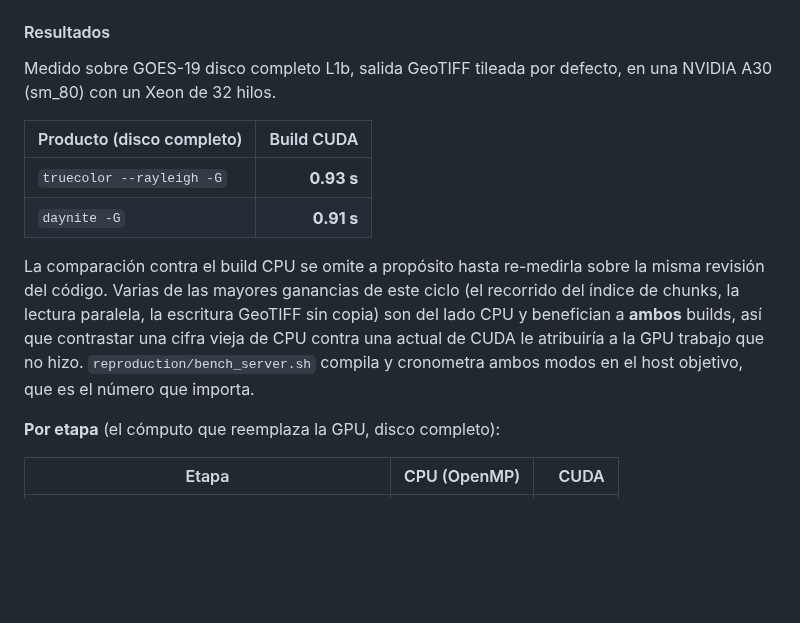
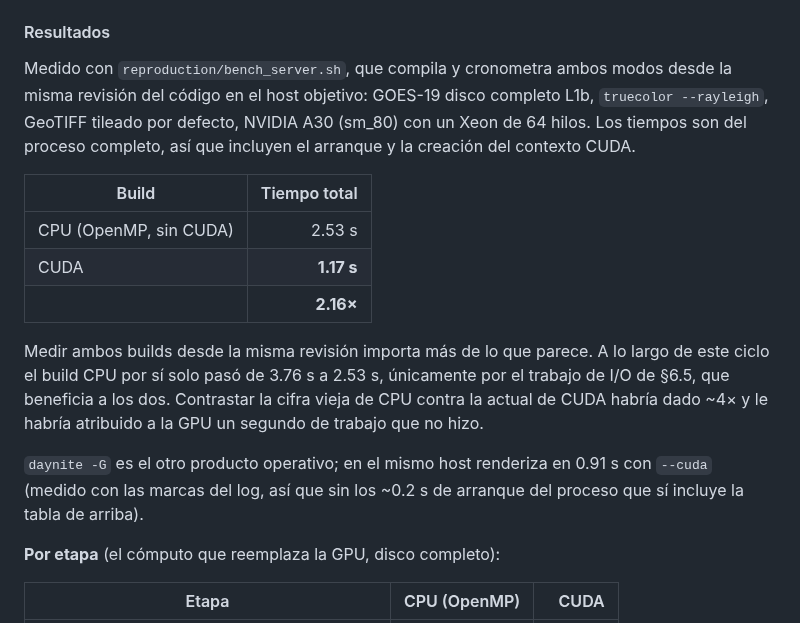
Before and after one commit to asierra/hpsatviews, a Markdown page: README.es.md, the part around the change. Rendered like a GitHub page; blank space fills up the shorter version.

```diff
--- a/README.es.md
+++ b/README.es.md
@@ -608,21 +608,27 @@ forma transparente.
 
 #### Resultados
 
-Medido sobre GOES-19 disco completo L1b, salida GeoTIFF tileada por defecto, en
-una NVIDIA A30 (sm_80) con un Xeon de 32 hilos.
+Medido con `reproduction/bench_server.sh`, que compila y cronometra ambos modos
+desde la misma revisión del código en el host objetivo: GOES-19 disco completo
+L1b, `truecolor --rayleigh`, GeoTIFF tileado por defecto, NVIDIA A30 (sm_80) con
+un Xeon de 64 hilos. Los tiempos son del proceso completo, así que incluyen el
+arranque y la creación del contexto CUDA.
 
-| Producto (disco completo) | Build CUDA |
+| Build | Tiempo total |
 |---|---:|
-| `truecolor --rayleigh -G` | **0.93 s** |
-| `daynite -G` | **0.91 s** |
+| CPU (OpenMP, sin CUDA) | 2.53 s |
+| CUDA | **1.17 s** |
+| | **2.16×** |
 
-La comparación contra el build CPU se omite a propósito hasta re-medirla sobre la
-misma revisión del código. Varias de las mayores ganancias de este ciclo (el
-recorrido del índice de chunks, la lectura paralela, la escritura GeoTIFF sin
-copia) son del lado CPU y benefician a **ambos** builds, así que contrastar una
-cifra vieja de CPU contra una actual de CUDA le atribuiría a la GPU trabajo que no
-hizo. `reproduction/bench_server.sh` compila y cronometra ambos modos en el host
-objetivo, que es el número que importa.
+Medir ambos builds desde la misma revisión importa más de lo que parece. A lo
+largo de este ciclo el build CPU por sí solo pasó de 3.76 s a 2.53 s, únicamente
+por el trabajo de I/O de §6.5, que beneficia a los dos. Contrastar la cifra vieja
+de CPU contra la actual de CUDA habría dado ~4× y le habría atribuido a la GPU un
+segundo de trabajo que no hizo.
+
+`daynite -G` es el otro producto operativo; en el mismo host renderiza en 0.91 s
+con `--cuda` (medido con las marcas del log, así que sin los ~0.2 s de arranque
+del proceso que sí incluye la tabla de arriba).
 
 **Por etapa** (el cómputo que reemplaza la GPU, disco completo):
 
```
Also changed, not shown: README.md (+18 -12 lines), docs/cuda-support/DEPLOYMENT.md (+4 -2 lines).
